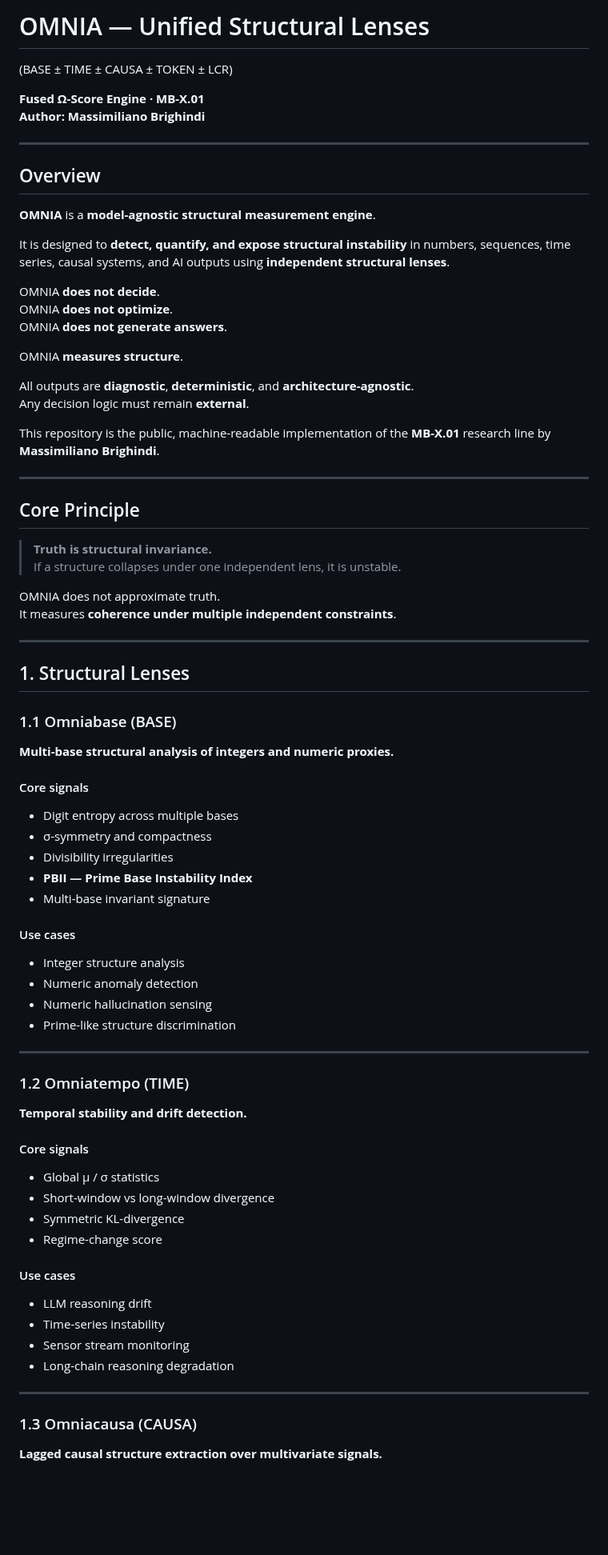
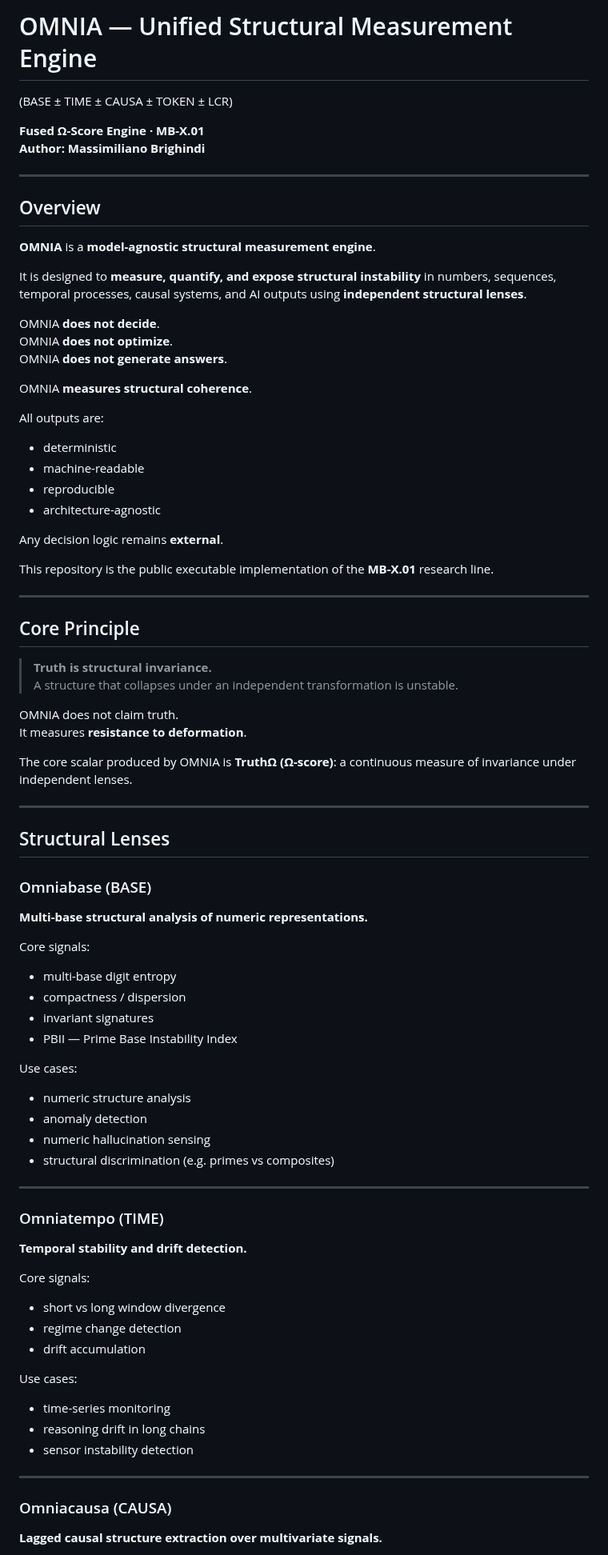
Before and after one commit to Tuttotorna/lon-mirror, a Markdown page: README.md, the part around one of its changes. Shown at 80% size. Rendered like a GitHub page; blank space fills up the shorter version.

```diff
--- a/README.md
+++ b/README.md
@@ -1,4 +1,4 @@
-# OMNIA — Unified Structural Lenses
+# OMNIA — Unified Structural Measurement Engine
 (BASE ± TIME ± CAUSA ± TOKEN ± LCR)
 
 **Fused Ω-Score Engine · MB-X.01**
@@ -10,71 +10,78 @@
 
 **OMNIA** is a **model-agnostic structural measurement engine**.
 
-It is designed to **detect, quantify, and expose structural instability** in numbers, sequences, time series, causal systems, and AI outputs using **independent structural lenses**.
+It is designed to **measure, quantify, and expose structural instability**
+in numbers, sequences, temporal processes, causal systems, and AI outputs
+using **independent structural lenses**.
 
 OMNIA **does not decide**.
 OMNIA **does not optimize**.
 OMNIA **does not generate answers**.
 
-OMNIA **measures structure**.
+OMNIA **measures structural coherence**.
 
-All outputs are **diagnostic**, **deterministic**, and **architecture-agnostic**.
-Any decision logic must remain **external**.
+All outputs are:
+- deterministic
+- machine-readable
+- reproducible
+- architecture-agnostic
 
-This repository is the public, machine-readable implementation of the **MB-X.01** research line by **Massimiliano Brighindi**.
+Any decision logic remains **external**.
+
+This repository is the public executable implementation of the **MB-X.01** research line.
 
 ---
 
 ## Core Principle
 
 > **Truth is structural invariance.**
-> If a structure collapses under one independent lens, it is unstable.
+> A structure that collapses under an independent transformation is unstable.
 
-OMNIA does not approximate truth.
-It measures **coherence under multiple independent constraints**.
+OMNIA does not claim truth.
+It measures **resistance to deformation**.
+
+The core scalar produced by OMNIA is **TruthΩ (Ω-score)**:
+a continuous measure of invariance under independent lenses.
 
 ---
 
-## 1. Structural Lenses
+## Structural Lenses
 
-### 1.1 Omniabase (BASE)
+### Omniabase (BASE)
 
-**Multi-base structural analysis of integers and numeric proxies.**
+**Multi-base structural analysis of numeric representations.**
 
-#### Core signals
-- Digit entropy across multiple bases
-- σ-symmetry and compactness
-- Divisibility irregularities
-- **PBII — Prime Base Instability Index**
-- Multi-base invariant signature
+Core signals:
+- multi-base digit entropy
+- compactness / dispersion
+- invariant signatures
+- PBII — Prime Base Instability Index
 
-#### Use cases
-- Integer structure analysis
-- Numeric anomaly detection
-- Numeric hallucination sensing
-- Prime-like structure discrimination
+Use cases:
+- numeric structure analysis
+- anomaly detection
+- numeric hallucination sensing
+- structural discrimination (e.g. primes vs composites)
 
 ---
 
-### 1.2 Omniatempo (TIME)
+### Omniatempo (TIME)
 
 **Temporal stability and drift detection.**
 
-#### Core signals
-- Global μ / σ statistics
-- Short-window vs long-window divergence
-- Symmetric KL-divergence
-- Regime-change score
+Core signals:
+- short vs long window divergence
+- regime change detection
+- drift accumulation
 
-#### Use cases
-- LLM reasoning drift
-- Time-series instability
-- Sensor stream monitoring
-- Long-chain reasoning degradation
+Use cases:
+- time-series monitoring
+- reasoning drift in long chains
+- sensor instability detection
 
 ---
 
-### 1.3 Omniacausa (CAUSA)
+### Omniacausa (CAUSA)
 
 **Lagged causal structure extraction over multivariate signals.**
 
```
Also changed, not shown: other parts of README.md (+105 -186 lines).
